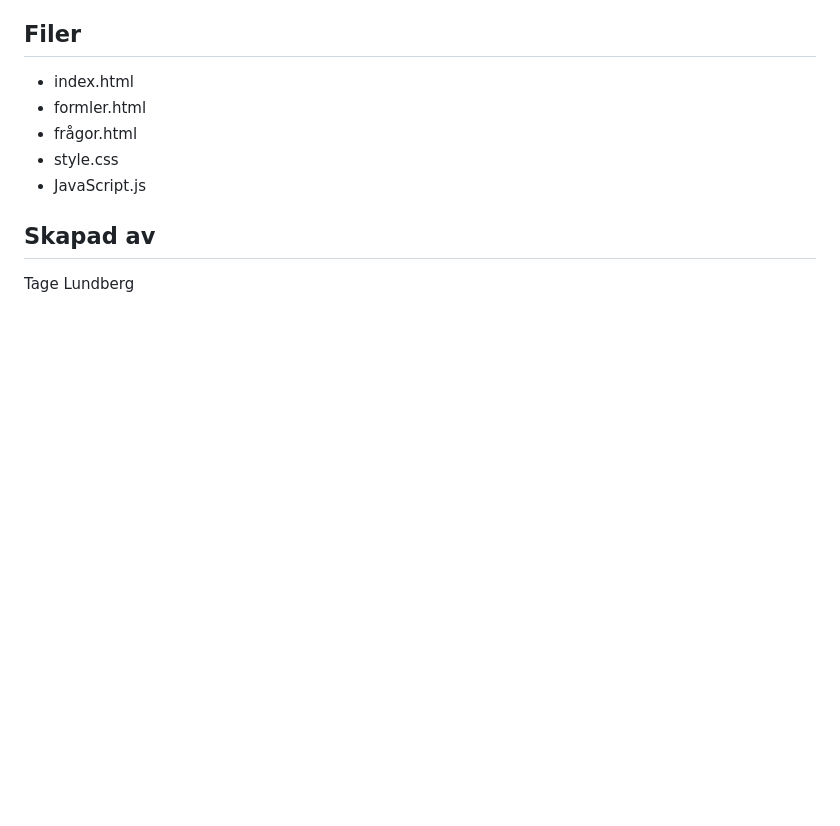
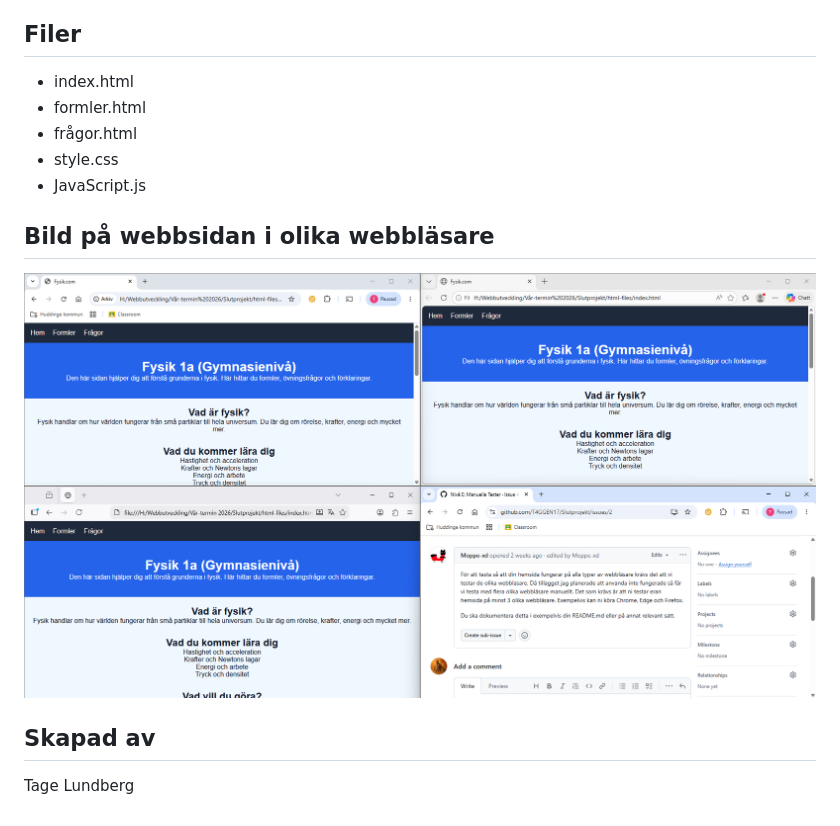
Before and after one commit to T4GGEN17/Slutprojekt, a Markdown page: README.md, the part around the change. Drawn GitHub-style; pictures changed too: bilder/manuellt_test.png (added); blank space fills up the shorter version.

```diff
--- a/README.md
+++ b/README.md
@@ -24,5 +24,8 @@ Syftet med sidan är att hjälpa användare att lära sig grunderna inom fysik p
 - style.css
 - JavaScript.js
 
+## Bild på webbsidan i olika webbläsare
+![alt text](bilder/manuellt_test.png)
+
 ## Skapad av
 Tage Lundberg
```
Also changed, not shown: bilder/a.einstein.jpg (added), 3 other files.
